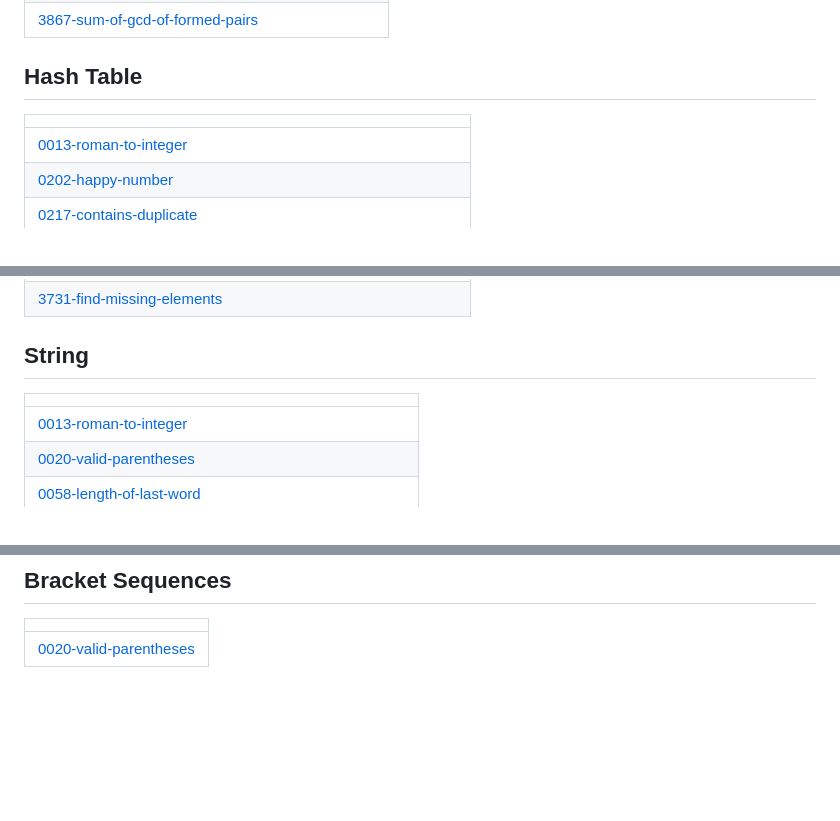
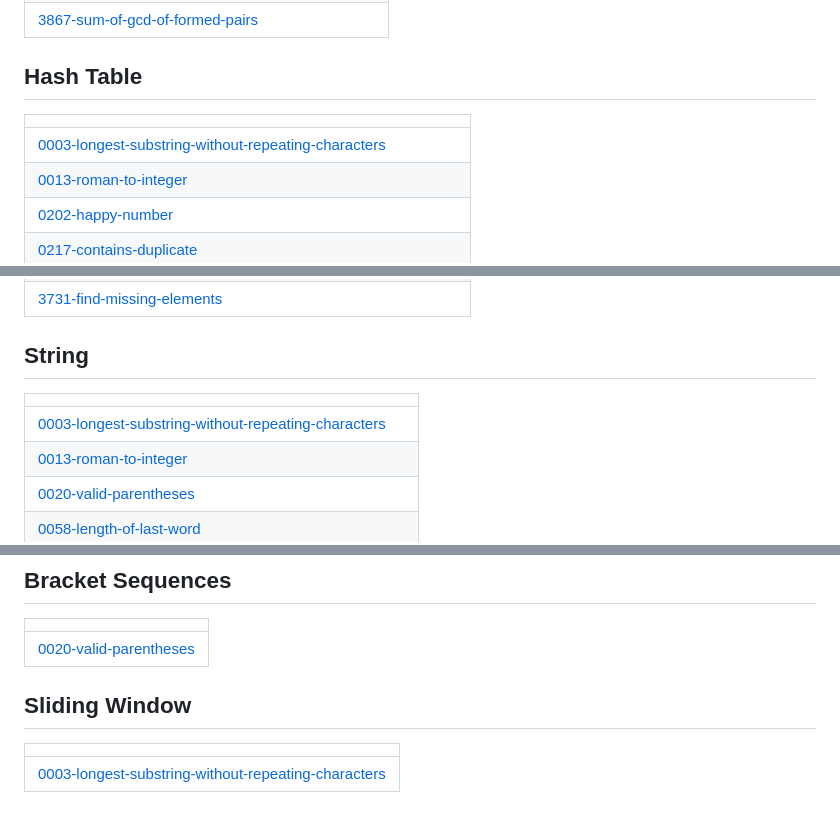
Before and after one commit to n0tbl4z3/leetcode_solutions, a Markdown page: README.md, 3 parts joined by grey strips. Drawn GitHub-style; blank space fills up the shorter version.

Commit message:
Update README - Topic Tags

```diff
--- a/README.md
+++ b/README.md
@@ -34,6 +34,7 @@ A collection of LeetCode questions to ace the coding interview! - Created using
 ## Hash Table
 |  |
 | ------- |
+| [0003-longest-substring-without-repeating-characters](https://github.com/n0tbl4z3/leetcode_solutions/tree/master/0003-longest-substring-without-repeating-characters) |
 | [0013-roman-to-integer](https://github.com/n0tbl4z3/leetcode_solutions/tree/master/0013-roman-to-integer) |
 | [0202-happy-number](https://github.com/n0tbl4z3/leetcode_solutions/tree/master/0202-happy-number) |
 | [0217-contains-duplicate](https://github.com/n0tbl4z3/leetcode_solutions/tree/master/0217-contains-duplicate) |
@@ -51,6 +52,7 @@ A collection of LeetCode questions to ace the coding interview! - Created using
 ## String
 |  |
 | ------- |
+| [0003-longest-substring-without-repeating-characters](https://github.com/n0tbl4z3/leetcode_solutions/tree/master/0003-longest-substring-without-repeating-characters) |
 | [0013-roman-to-integer](https://github.com/n0tbl4z3/leetcode_solutions/tree/master/0013-roman-to-integer) |
 | [0020-valid-parentheses](https://github.com/n0tbl4z3/leetcode_solutions/tree/master/0020-valid-parentheses) |
 | [0058-length-of-last-word](https://github.com/n0tbl4z3/leetcode_solutions/tree/master/0058-length-of-last-word) |
@@ -246,4 +248,8 @@ A collection of LeetCode questions to ace the coding interview! - Created using
 |  |
 | ------- |
 | [0020-valid-parentheses](https://github.com/n0tbl4z3/leetcode_solutions/tree/master/0020-valid-parentheses) |
+## Sliding Window
+|  |
+| ------- |
+| [0003-longest-substring-without-repeating-characters](https://github.com/n0tbl4z3/leetcode_solutions/tree/master/0003-longest-substring-without-repeating-characters) |
 <!---LeetCode Topics End-->
```
